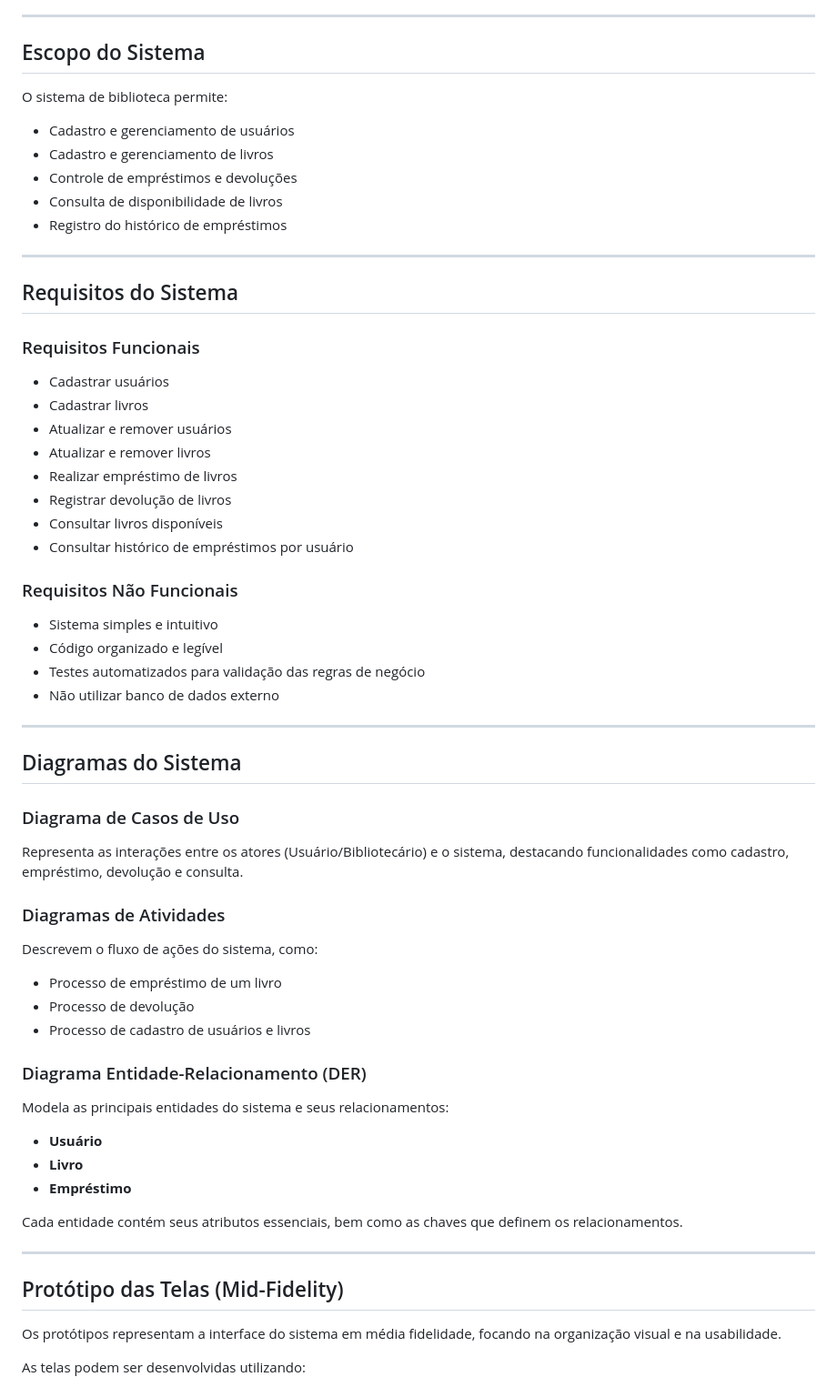
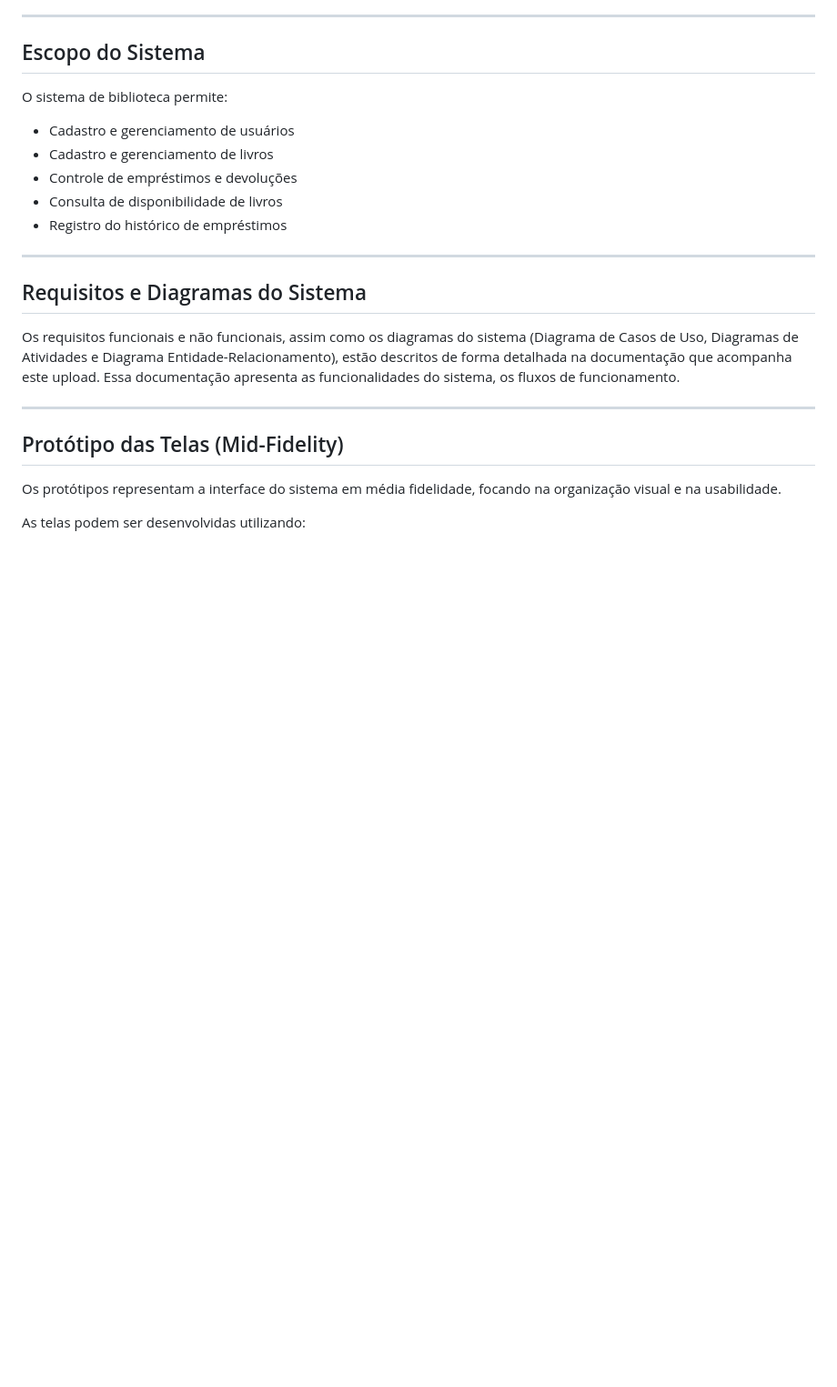
Before and after one commit to AnaBeatrizAbrantes/gerenciamento-de-biblioteca, a Markdown page: README.md, the part around the change. Shown at 91% size. Drawn GitHub-style; blank space fills up the shorter version.

Commit message:
Revise README to remove system requirements and diagrams
Removed detailed functional and non-functional requirements, as well as system diagrams from the README.

```diff
--- a/README.md
+++ b/README.md
@@ -34,52 +34,10 @@ O sistema de biblioteca permite:
 * Registro do histórico de empréstimos
 
 ---
+## Requisitos e Diagramas do Sistema
 
-## Requisitos do Sistema
+Os requisitos funcionais e não funcionais, assim como os diagramas do sistema (Diagrama de Casos de Uso, Diagramas de Atividades e Diagrama Entidade-Relacionamento), estão descritos de forma detalhada na documentação que acompanha este upload. Essa documentação apresenta as funcionalidades do sistema, os fluxos de funcionamento.
 
-### Requisitos Funcionais
-
-* Cadastrar usuários
-* Cadastrar livros
-* Atualizar e remover usuários
-* Atualizar e remover livros
-* Realizar empréstimo de livros
-* Registrar devolução de livros
-* Consultar livros disponíveis
-* Consultar histórico de empréstimos por usuário
-
-### Requisitos Não Funcionais
-
-* Sistema simples e intuitivo
-* Código organizado e legível
-* Testes automatizados para validação das regras de negócio
-* Não utilizar banco de dados externo
-
----
-
-## Diagramas do Sistema
-
-### Diagrama de Casos de Uso
-
-Representa as interações entre os atores (Usuário/Bibliotecário) e o sistema, destacando funcionalidades como cadastro, empréstimo, devolução e consulta.
-
-### Diagramas de Atividades
-
-Descrevem o fluxo de ações do sistema, como:
-
-* Processo de empréstimo de um livro
-* Processo de devolução
-* Processo de cadastro de usuários e livros
-
-### Diagrama Entidade-Relacionamento (DER)
-
-Modela as principais entidades do sistema e seus relacionamentos:
-
-* **Usuário**
-* **Livro**
-* **Empréstimo**
-
-Cada entidade contém seus atributos essenciais, bem como as chaves que definem os relacionamentos.
 
 ---
 
```
